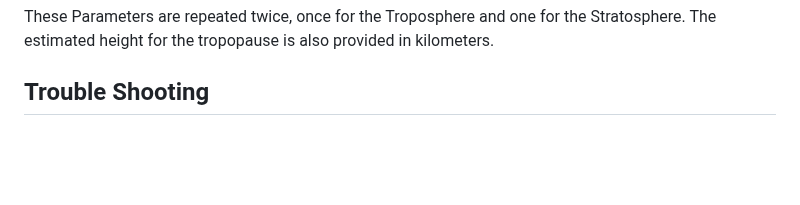
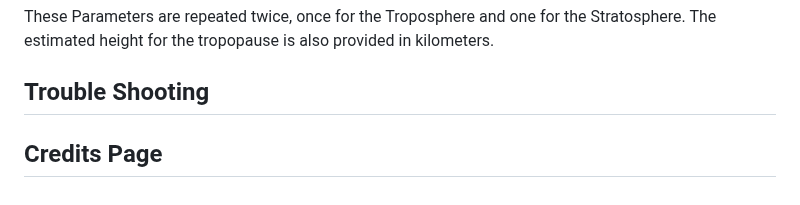
Before and after one commit to Tomicgun/Gravity-Waves-Analysis-Tool, a Markdown page: Readme.md, the part around the change. GitHub-like rendering; blank space fills up the shorter version.

```diff
--- a/Readme.md
+++ b/Readme.md
@@ -135,6 +135,8 @@ These Parameters are repeated twice, once for the Troposphere and one for the St
 ## Trouble Shooting
 
 
+## Credits Page
+
 [Image1]: https://github.com/Tomicgun/Gravity-Waves-Analysis-Tool/blob/main/Images/Screenshot%202024-04-21%20172442.jpg
 [Image2]: https://github.com/Tomicgun/Gravity-Waves-Analysis-Tool/blob/main/Images/Screenshot%202024-04-21%20173852.jpg
 [Image3]: https://github.com/Tomicgun/Gravity-Waves-Analysis-Tool/blob/main/Images/Screenshot%202024-04-21%20174000.jpg
```
